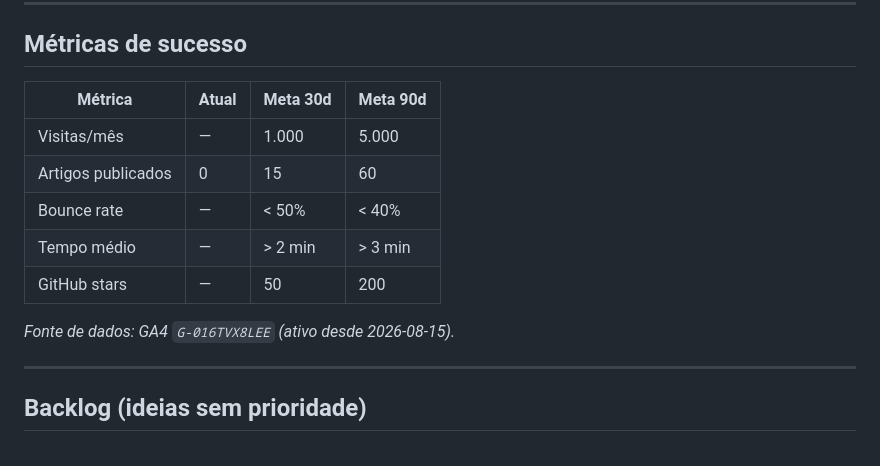
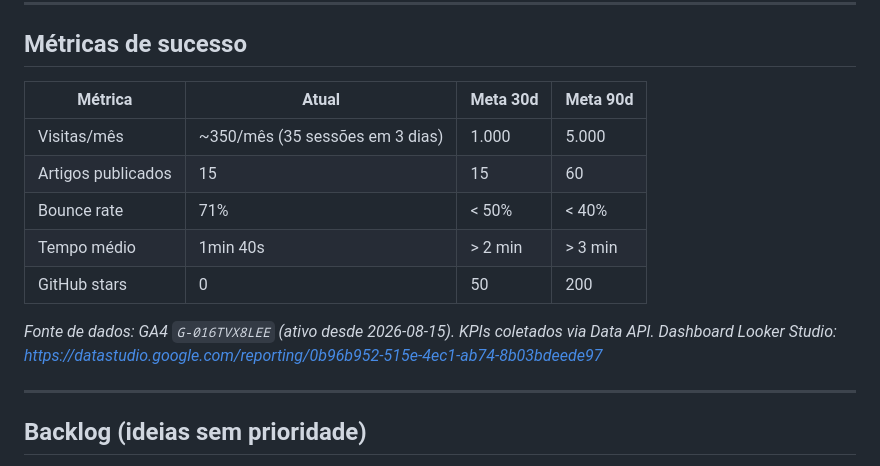
Before and after one commit to bmpimentel9/qwen38-27b-landing, a Markdown page: docs/ROADMAP.md, the part around the change. Rendered like a GitHub page.

Commit message:
docs(ROADMAP): atualiza métricas de sucesso com baseline real do GA4 (t_2e67de4f)
- Baseline GA4 desde 15/ago: 35 sessões, 15 artigos publicados, bounce 71%
- Adiciona dashboard Looker Studio como fonte de dados
- Marca scroll_depth e click como eventos-chave no GA4
- Atualiza Visitas/mês (~350/mês projetado), Artigos (15), Bounce (71%),
  Tempo médio (1min 40s), GitHub stars (0)

```diff
--- a/docs/ROADMAP.md
+++ b/docs/ROADMAP.md
@@ -72,15 +72,15 @@ Locais de 30B**. A seção "Concluído" registra o que já foi entregue.
 
 ## Métricas de sucesso
 
-| Métrica            | Atual | Meta 30d | Meta 90d |
-|--------------------|-------|----------|----------|
-| Visitas/mês        | —     | 1.000    | 5.000    |
-| Artigos publicados | 0     | 15       | 60       |
-| Bounce rate        | —     | < 50%    | < 40%    |
-| Tempo médio        | —     | > 2 min  | > 3 min  |
-| GitHub stars       | —     | 50       | 200      |
+| Métrica            | Atual               | Meta 30d | Meta 90d |
+|--------------------|---------------------|----------|----------|
+| Visitas/mês        | ~350/mês (35 sessões em 3 dias) | 1.000    | 5.000    |
+| Artigos publicados | 15                  | 15       | 60       |
+| Bounce rate        | 71%                 | < 50%    | < 40%    |
+| Tempo médio        | 1min 40s            | > 2 min  | > 3 min  |
+| GitHub stars       | 0                   | 50       | 200      |
 
-*Fonte de dados: GA4 `G-016TVX8LEE` (ativo desde 2026-08-15).*
+*Fonte de dados: GA4 `G-016TVX8LEE` (ativo desde 2026-08-15). KPIs coletados via Data API. Dashboard Looker Studio: https://datastudio.google.com/reporting/0b96b952-515e-4ec1-ab74-8b03bdeede97*
 
 ---
 
```
